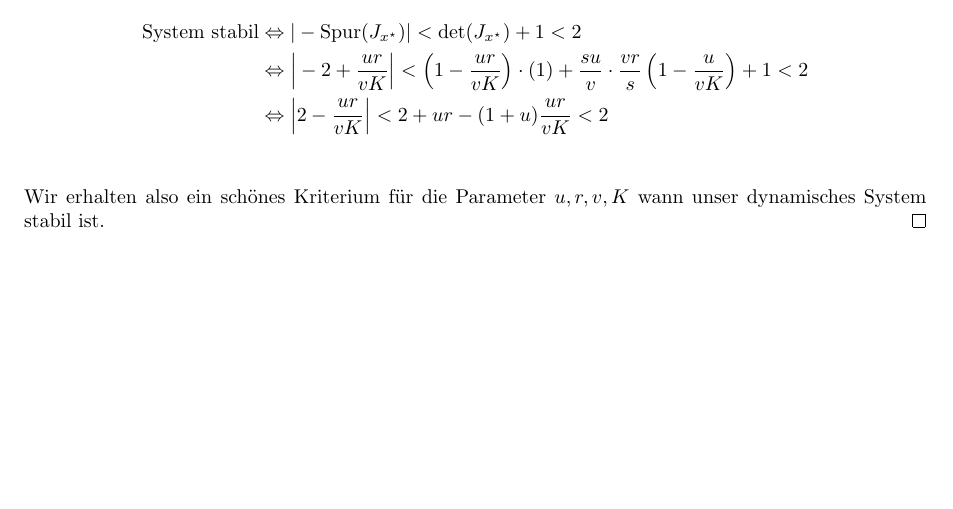
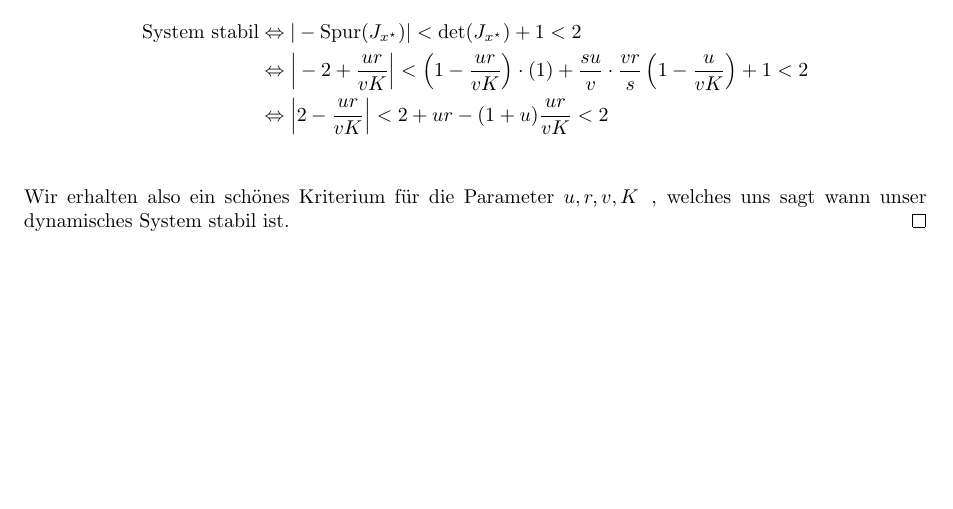
Before and after one commit to data-stepper/latex-university-shit, a LaTeX document (Abgaben/Modellierung/07.tex): part of page 2 of 2, cut so that both start at the same text. Compiled offline with pdfLaTeX.

Commit message:
Ich kann keine Sätze bilden..

```diff
--- a/Abgaben/Modellierung/07.tex
+++ b/Abgaben/Modellierung/07.tex
@@ -138,7 +138,8 @@
 				 & \Leftrightarrow \Big | 2 - \frac{ ur }{ vK } \Big |
 				 < 2 + ur - (1 + u) \frac{ ur }{ vK } < 2 \\
 		\end{align*}
-		Wir erhalten also ein schönes Kriterium für die Parameter $u, r, v, K$ wann unser dynamisches System stabil ist.
+		Wir erhalten also ein schönes Kriterium für die Parameter $u, r, v, K$\, , welches uns sagt
+		wann unser dynamisches System stabil ist.
 	\end{proof}
 	\end{theorem}
 \end{document}
```
